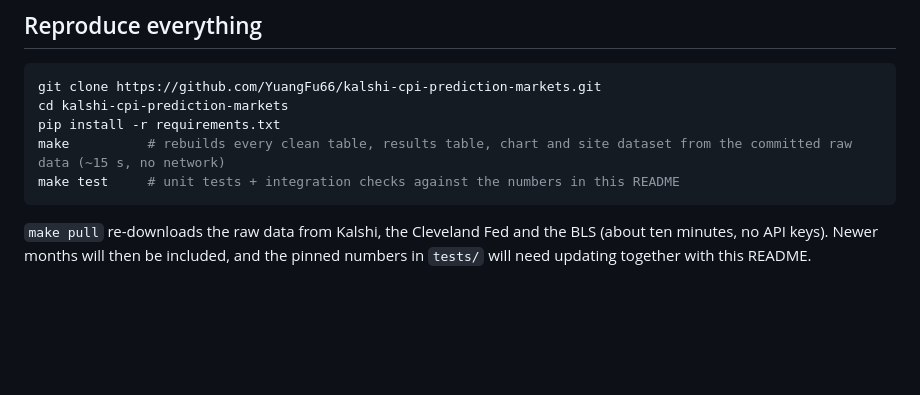
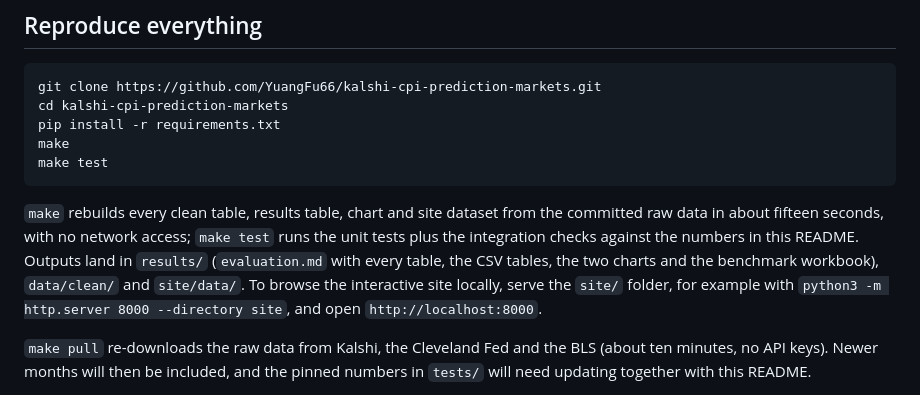
Before and after one commit to YuangFu66/kalshi-cpi-prediction-markets, a Markdown page: README.md, the part around the change. Rendered like a GitHub page; blank space fills up the shorter version.

Commit message:
README: keep shell comments out of the copy-paste block; say where outputs land
Co-Authored-By: Claude Fable 5.1 <noreply@anthropic.com>

````diff
--- a/README.md
+++ b/README.md
@@ -187,9 +187,17 @@ the real cases in [report/data_quality_methodology.md](report/data_quality_metho
 git clone https://github.com/YuangFu66/kalshi-cpi-prediction-markets.git
 cd kalshi-cpi-prediction-markets
 pip install -r requirements.txt
-make          # rebuilds every clean table, results table, chart and site dataset from the committed raw data (~15 s, no network)
-make test     # unit tests + integration checks against the numbers in this README
+make
+make test
 ```
+
+`make` rebuilds every clean table, results table, chart and site dataset from the
+committed raw data in about fifteen seconds, with no network access; `make test`
+runs the unit tests plus the integration checks against the numbers in this README.
+Outputs land in `results/` (`evaluation.md` with every table, the CSV tables, the two
+charts and the benchmark workbook), `data/clean/` and `site/data/`. To browse the
+interactive site locally, serve the `site/` folder, for example with
+`python3 -m http.server 8000 --directory site`, and open `http://localhost:8000`.
 
 `make pull` re-downloads the raw data from Kalshi, the Cleveland Fed and the BLS
 (about ten minutes, no API keys). Newer months will then be included, and the pinned
````
